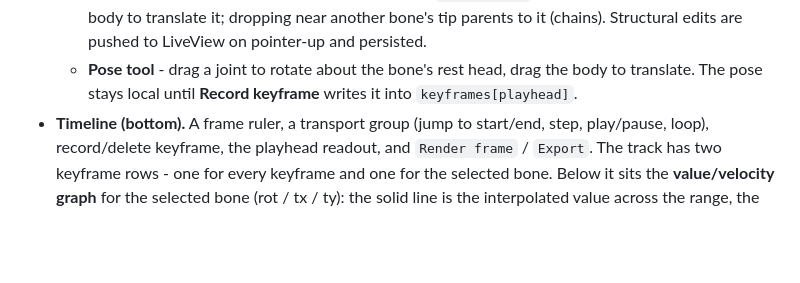
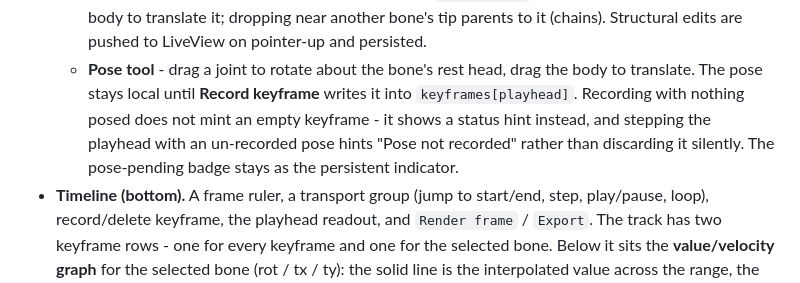
Before and after one commit to francjpd/framer, a Markdown page: docs/rig-editor.md, the part around the change. GitHub-like rendering; blank space fills up the shorter version.

Commit message:
no-mistakes(document): Document editor empty-pose and un-recorded-pose guards

```diff
--- a/docs/rig-editor.md
+++ b/docs/rig-editor.md
@@ -49,7 +49,10 @@ path, a frame range and JSON options - exactly the existing Port contract.
     on pointer-up and persisted.
   * **Pose tool** - drag a joint to rotate about the bone's rest head, drag the
     body to translate. The pose stays local until **Record keyframe** writes it
-    into `keyframes[playhead]`.
+    into `keyframes[playhead]`. Recording with nothing posed does not mint an
+    empty keyframe - it shows a status hint instead, and stepping the playhead
+    with an un-recorded pose hints "Pose not recorded" rather than discarding it
+    silently. The pose-pending badge stays as the persistent indicator.
 * **Timeline (bottom).** A frame ruler, a transport group (jump to
   start/end, step, play/pause, loop), record/delete keyframe, the playhead
   readout, and `Render frame` / `Export`. The track has two keyframe rows - one
```
